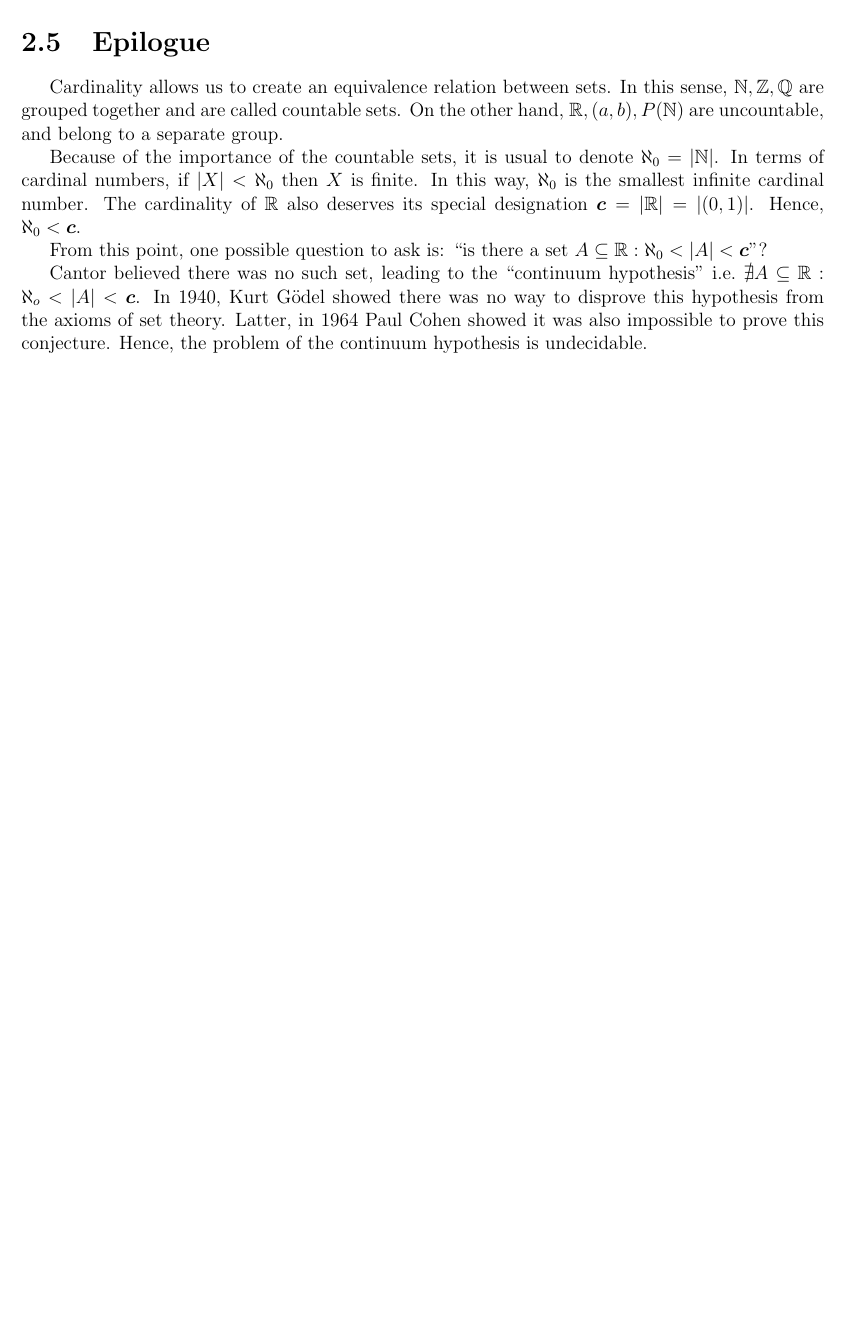
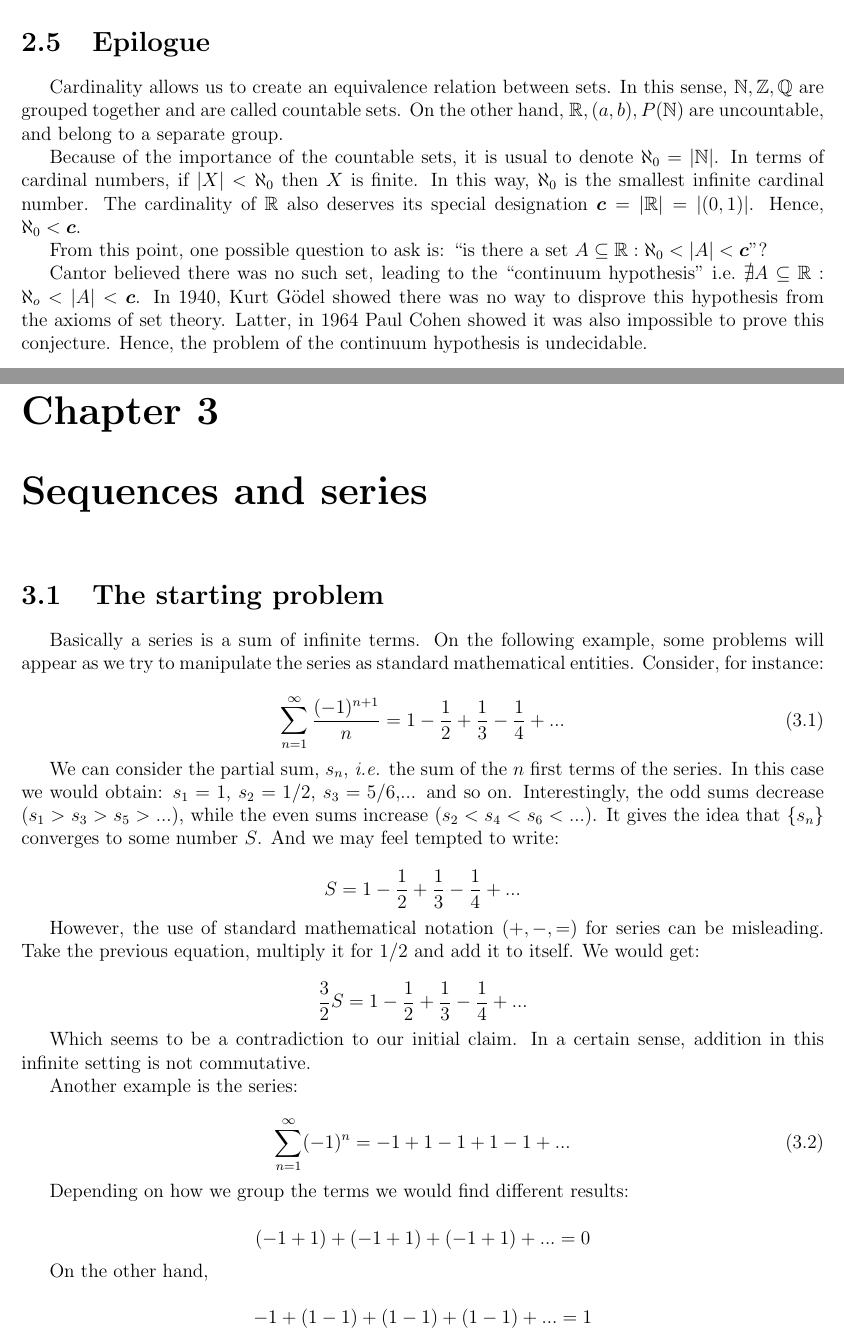
Before and after one commit to rodolfoamancio/real_analysis_my_notes, a LaTeX thesis (real_analysis_notes.tex, which reads chapters/03_sequences_series.tex): part of page 18 of 18 before the commit and two parts of pages 18 and 19 of 22 after it, the two joined at a grey line, cut so that both start at the same text, the shorter picture padded with empty space. The pictures show the PDF file real_analysis_notes.pdf that the author committed with the source.

Commit message:
updates on sequences and series

```diff
--- a/chapters/03_sequences_series.tex
+++ b/chapters/03_sequences_series.tex
@@ -0,0 +1,55 @@
+\chapter{Sequences and series}
+
+\section{The starting problem}
+
+Basically a series is a sum of infinite terms. On the following example, some problems will appear as we try to manipulate the series as standard mathematical entities. Consider, for instance:
+
+\begin{equation}
+    \sum \limits_{n=1}^\infty \frac{(-1)^{n+1}}{n} = 1 - \frac{1}{2} + \frac{1}{3} - \frac{1}{4} + ...
+\end{equation}
+
+We can consider the partial sum, $s_n$, \emph{i.e.} the sum of the $n$ first terms of the series. In this case we would obtain: $s_1 = 1$, $s_2 = 1/2$, $s_3 = 5/6$,... and so on. Interestingly, the odd sums decrease ($s_1 > s_3 > s_5 > ...$), while the even sums increase ($s_2 < s_4 < s_6 < ...$). It gives the idea that $\{s_n\}$ converges to some number $S$. And we may feel tempted to write:
+
+\begin{equation*}
+    S = 1 - \frac{1}{2} + \frac{1}{3} - \frac{1}{4} + ...
+\end{equation*}
+
+However, the use of standard mathematical notation ($+, -, =$) for series can be misleading. Take the previous equation, multiply it for $1/2$ and add it to itself. We would get:
+
+\begin{equation*}
+    \frac{3}{2}S = 1 - \frac{1}{2} + \frac{1}{3} - \frac{1}{4} + ...
+\end{equation*}
+
+Which seems to be a contradiction to our initial claim. In a certain sense, addition in this infinite setting is not commutative.
+
+Another example is the series:
+
+\begin{equation}
+    \sum \limits_{n=1}^\infty (-1)^n = -1 + 1 - 1 + 1 - 1 + ...
+\end{equation}
+
+Depending on how we group the terms we would find different results:
+
+\begin{equation*}
+    (-1 + 1) + (-1 + 1) + (-1 + 1) + ... = 0
+\end{equation*}
+
+On the other hand,
+
+\begin{equation*}
+    -1 + (1-1) + (1-1) + (1-1) + ... = 1
+\end{equation*}
+
+In order to deal with the tricks hidden in infinite series, we begin by discussing sequences.
+
+\section{Sequences}
+
+\subsection{Convergent sequences}
+
+\begin{definition}[Sequence]
+    A sequence is a function, $f$, whose domain is $\N$. In this way, $f: \N to \R$. Hence, $f(n)$ is the $n$-th term of the sequence. Notation: usually, a sequence is presented in the form $\{ x_n \}$, equivalent to $\{ x_1, x_2, x_3, ...\}$
+\end{definition}
+
+\begin{definition}[Convergence of a sequence]
+    A sequence $\{x_n \}$ converges to $x$ if $\forall \varepsilon > 0, \exists N \in N$ such that $|x_n - x| < \varepsilon, \forall n \geq N$. There are a few different ways to denote convergence, such as $\{ x_n\} \to x$, $\lim \limits_{n \to \infty} x_n = x$ or $x_n \to x$.
+\end{definition}
@@ -0,0 +72,14 @@
+        \frac{1}{n^2 + 30n + 1} < \varepsilon, \forall n \geq N
+    \end{equation*}
+    But
+    \begin{equation*}
+        \frac{1}{n^2 + 30n + 1} \leq \frac{1}{n^2 + 30n} \leq \frac{1}{30n} \leq \frac{1}{n}
+    \end{equation*}
+    Hence, if $1/n < \varepsilon$ then we would obtain the initial inequality. \\
+    Let $\varepsilon > 0$, set $N \in \N$ such that $1/N < \varepsilon$. Then, for all $n \geq N$:
+    \begin{equation*}
+        \left| \frac{1}{n^2+30n+1} - 0\right| = \frac{1}{n^2+30n+1} \leq  \frac{1}{30n} \leq \frac{1}{n} \leq \frac{1}{N} < \varepsilon
+    \end{equation*}
+\end{proof}
+
+\begin{definition}[Bounded sequences]
@@ -0,0 +91,9 @@
+\end{theorem}
+
+\begin{proof}
+    Suppose $\{ x_n\} \to x$, then $\exists N \in \N$ such that $\forall n \geq N, |x_n - x| < \varepsilon, \forall \varepsilon > 0$. Regardless if $x$ is positive or negative, we can write $|x_n| < |x| + \varepsilon$. Define $M = \max \{||x_1|, |x_2|, ..., |x_{N-1}|, |x| + \varepsilon \}$. Then, $|x_n| \leq M, \forall n \in \N$.
+\end{proof}
+
+\begin{definition}
+    A sequence $\{ x_n \}$ is:
+    \begin{enumerate}
@@ -0,0 +103,2 @@
+    \end{enumerate}
+\end{definition}
@@ -0,0 +132,3 @@
+\begin{proof}
+    Let's take each item individually:
+    \begin{enumerate}
@@ -0,0 +139,10 @@
+        \begin{equation*}
+            \left |
+            \frac{1}{b_n} - \frac{1}{b}
+            \right | = \frac{|b -b_n|}{|b||b_n|}
+        \end{equation*}
+        $|b_n-b|$ can be made arbitrarily small. On the other hand, considering $\varepsilon_0 = |b|/2$, define $N_1 \in \N$ such that $|b_n-b|<|b|/2, \forall n \geq N_1$, hence $|b_n| > |b|/2, \forall n \geq N_1$. Now, set $N_2 \in \N$ such that $|b_n-b| < \varepsilon|b|^2/2$. Taking $N = \max \{ N_1, N_2\}$ leads to
+        \begin{equation*}
+            \left|
+                \frac{1}{b_n} - \frac{1}{b}
+                \right| =
```
Also changed, not shown: real_analysis_notes.tex (+1 -0 lines), real_analysis_notes.pdf, chapters/03_sequences_series.tex (77 more changed lines).
